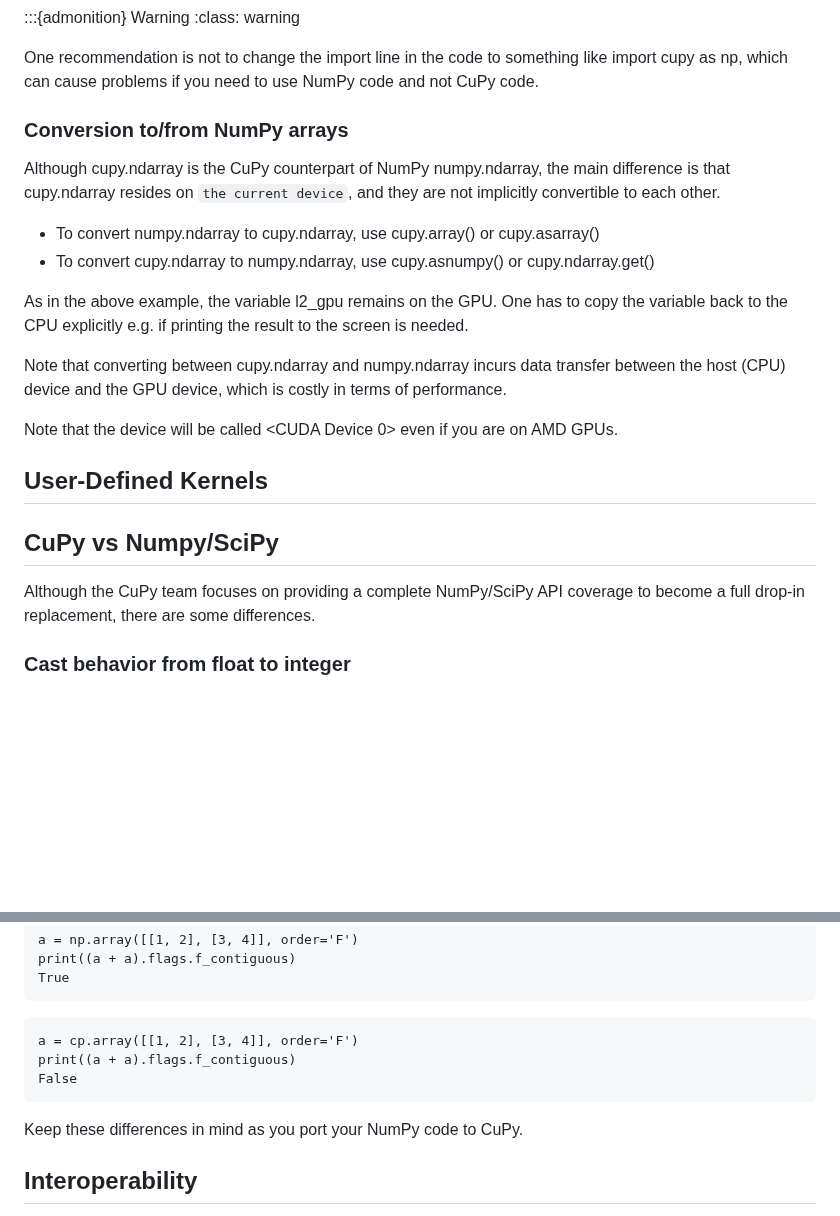
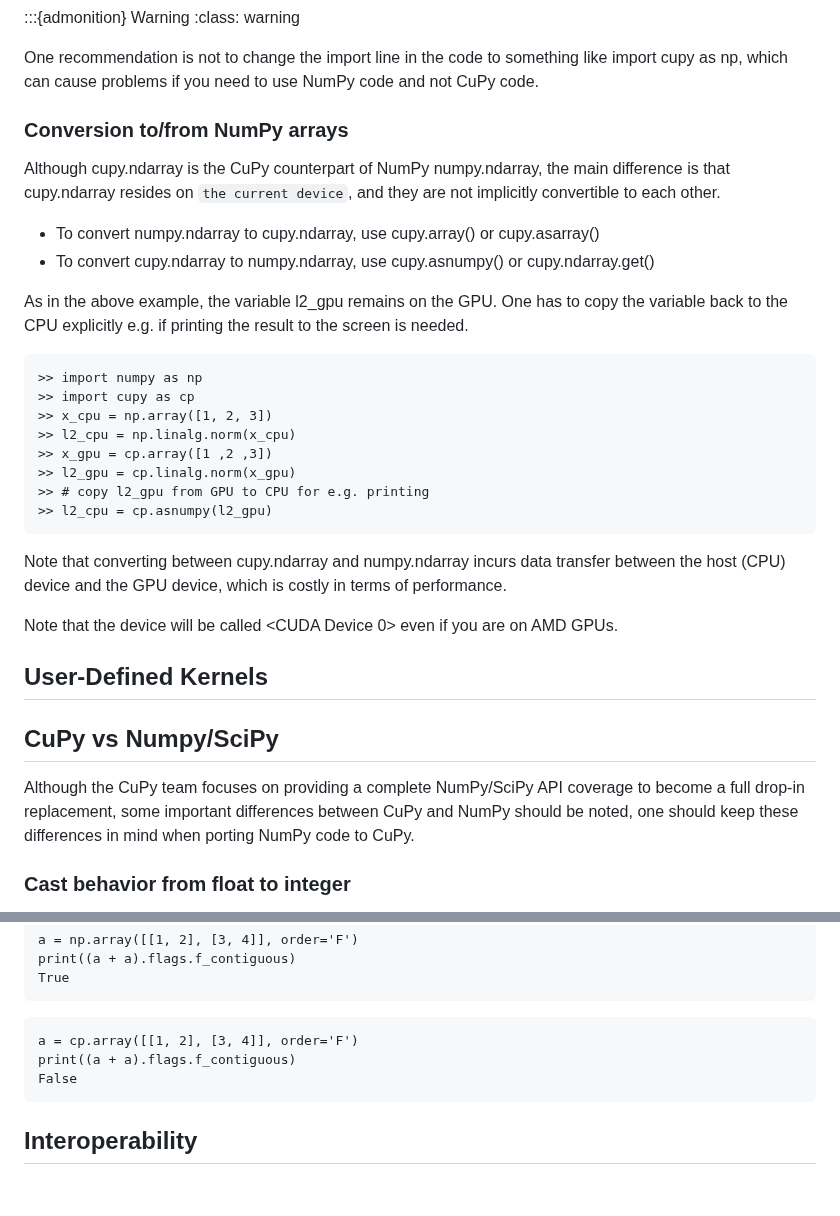
Before and after one commit to qianglise/python-for-hpc, a Markdown page: content/cupy.md, 2 parts joined by grey strips. GitHub-like rendering; blank space fills up the shorter version.

Commit message:
more content

````diff
--- a/content/cupy.md
+++ b/content/cupy.md
@@ -68,6 +68,8 @@ in the code to something like import cupy as np,
 which can cause problems if you need to use
 NumPy code and not CuPy code.
 
+
+
 ### Conversion to/from NumPy arrays
 
 Although cupy.ndarray is the CuPy counterpart of NumPy numpy.ndarray, the main difference is that cupy.ndarray resides on `the current device`, and they are not implicitly convertible to each other.
@@ -76,6 +78,18 @@ Although cupy.ndarray is the CuPy counterpart of NumPy numpy.ndarray, the main d
 - To convert cupy.ndarray to numpy.ndarray, use cupy.asnumpy() or cupy.ndarray.get()
 
 As in the above example, the variable l2_gpu remains on the GPU. One has to copy the variable back to the CPU explicitly e.g. if printing the result to the screen is needed.
+
+```
+>> import numpy as np
+>> import cupy as cp
+>> x_cpu = np.array([1, 2, 3])
+>> l2_cpu = np.linalg.norm(x_cpu)
+>> x_gpu = cp.array([1 ,2 ,3])
+>> l2_gpu = cp.linalg.norm(x_gpu)
+>> # copy l2_gpu from GPU to CPU for e.g. printing
+>> l2_cpu = cp.asnumpy(l2_gpu)
+```
+
 
 Note that converting between cupy.ndarray and numpy.ndarray incurs data transfer between the host (CPU) device and the GPU device, which is costly in terms of performance.
 
@@ -88,7 +102,9 @@ Note that the device will be called <CUDA Device 0> even if you are on AMD GPUs.
 
 
 Although the CuPy team focuses on providing a complete
-NumPy/SciPy API coverage to become a full drop-in replacement, there are some differences.
+NumPy/SciPy API coverage to become a full drop-in replacement,
+some important differences between CuPy and NumPy should be noted,
+one should keep these differences in mind when porting NumPy code to CuPy.
 
 ### Cast behavior from float to integer
 
@@ -274,8 +290,6 @@ print((a + a).flags.f_contiguous)
 False
 ```
 
-Keep these differences in mind as you port your NumPy code to CuPy.
-
 ## Interoperability
 
 CuPy implements standard APIs for data exchange and interoperability, such as  __array_ufunc__ interface (see NEP 13 — A Mechanism for Overriding Ufuncs for details), __array_function__ interface (see NEP 18 — A dispatch mechanism for NumPy’s high level array functions for details), and other [Python Array API Standard](https://data-apis.org/array-api/latest). This enables e.g. NumPy to be directly operated on CuPy arrays.
````
